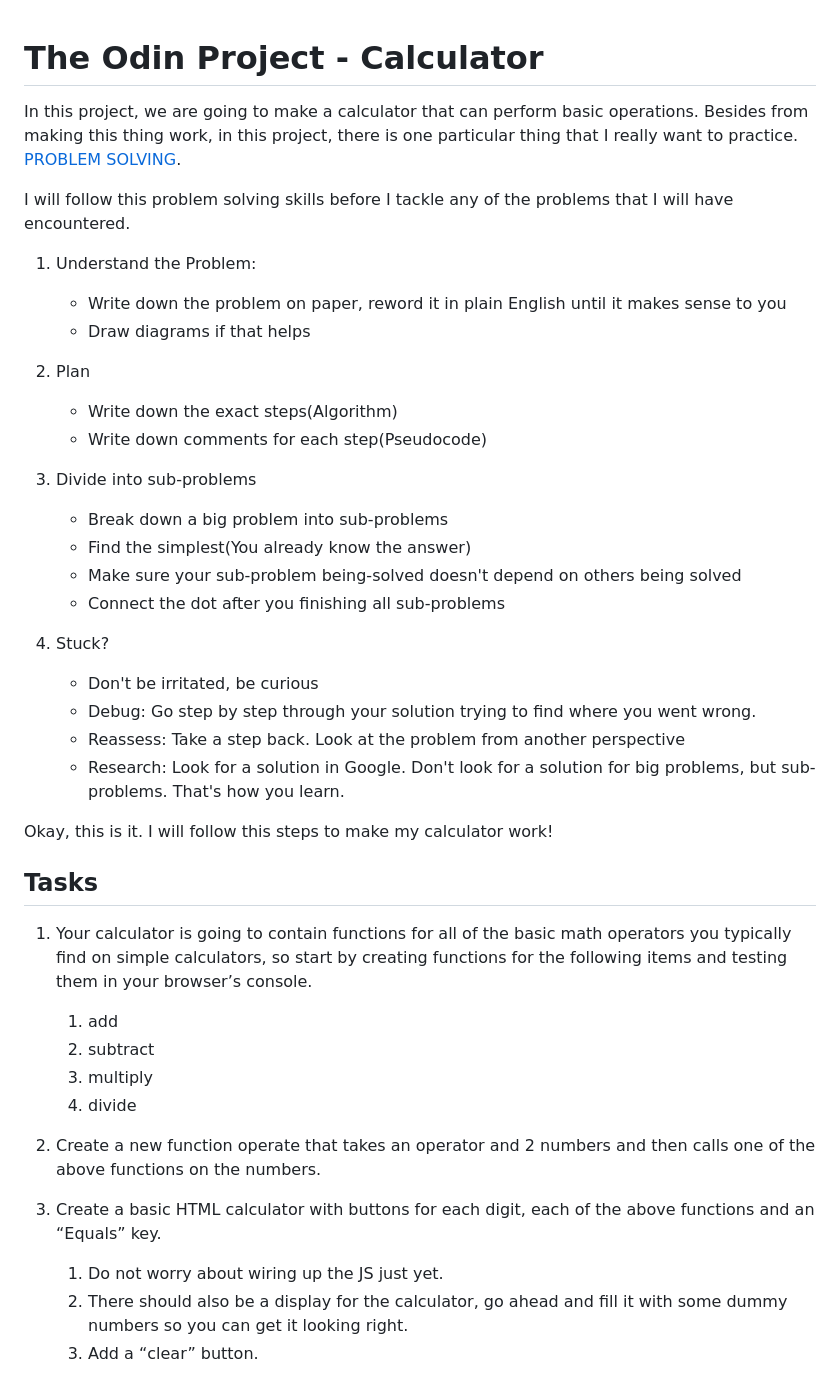
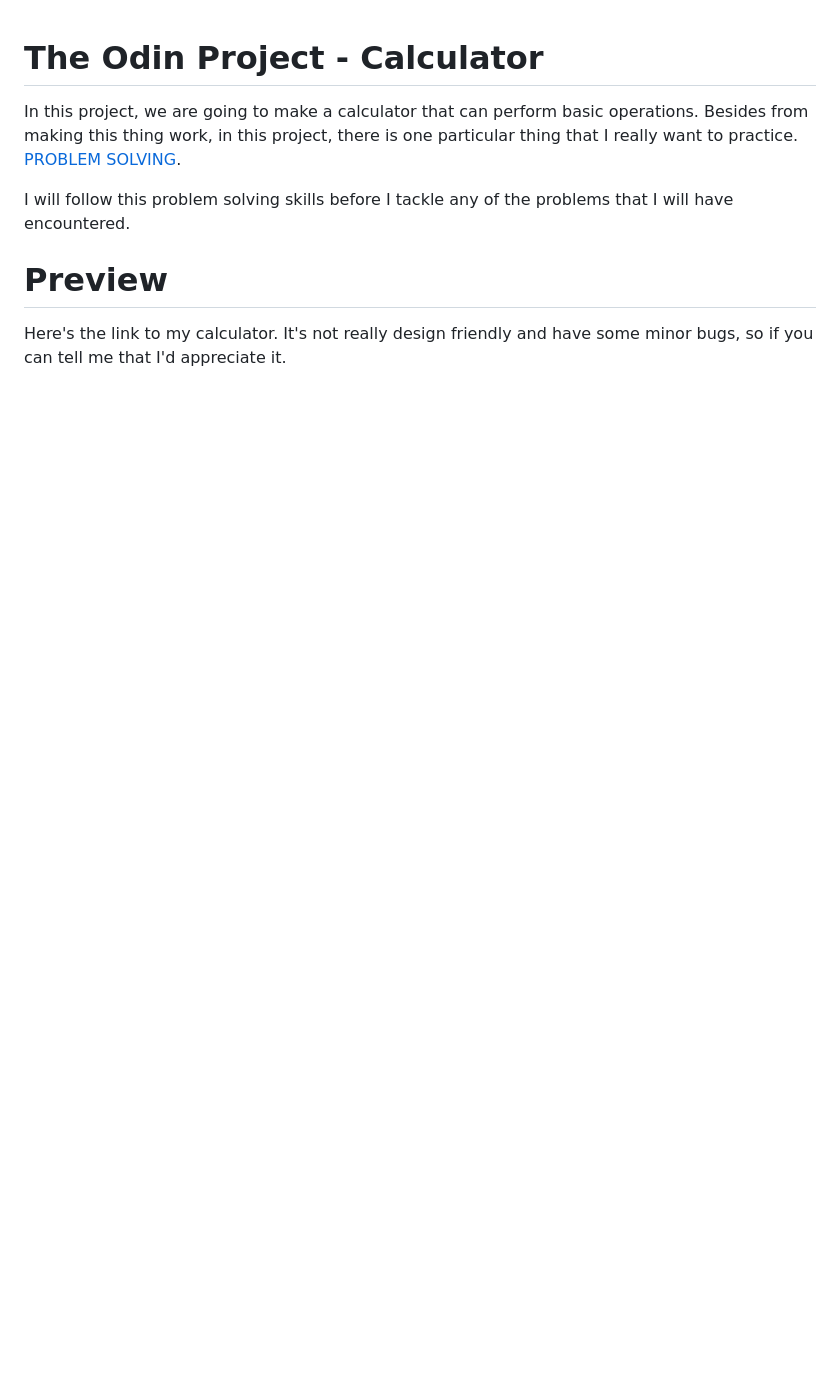
Before and after one commit to DaeguDude/calculator-redo, a Markdown page: README.md, the part around the change printed below. GitHub-like rendering; blank space fills up the shorter version.

```diff
--- a/README.md
+++ b/README.md
@@ -4,49 +4,9 @@ In this project, we are going to make a calculator that can perform basic
 operations. Besides from making this thing work, in this project, there is one
 particular thing that I really want to practice. [PROBLEM SOLVING](https://www.theodinproject.com/courses/javascript/lessons/problem-solving-javascript).
 
-I will follow this problem solving skills before I tackle any of the problems
-that I will have encountered.
+I will follow this problem solving skills before I tackle any of the problems that I will have encountered.
 
-1. Understand the Problem:
-    - Write down the problem on paper, reword it in plain English until it makes
-    sense to you
-    - Draw diagrams if that helps
+# Preview
 
-2. Plan
-    - Write down the exact steps(Algorithm)
-    - Write down comments for each step(Pseudocode)
+Here's the link to my calculator. It's not really design friendly and have some minor bugs, so if you can tell me that I'd appreciate it.
 
-3. Divide into sub-problems
-    - Break down a big problem into sub-problems
-    - Find the simplest(You already know the answer)
-    - Make sure your sub-problem being-solved doesn't depend on others being
-    solved
-    - Connect the dot after you finishing all sub-problems
-
-4. Stuck?
-    - Don't be irritated, be curious
-    - Debug: Go step by step through your solution trying to find where
-    you went wrong.
-    - Reassess: Take a step back. Look at the problem from another perspective
-    - Research: Look for a solution in Google. Don't look for a solution for big
-    problems, but sub-problems. That's how you learn.
-
-Okay, this is it. I will follow this steps to make my calculator work!
-
-## Tasks
-
-1. Your calculator is going to contain functions for all of the basic math operators you typically find on simple calculators, so start by creating functions for the following items and testing them in your browser’s console.
-
-    1. add
-    2. subtract
-    3. multiply
-    4. divide
-
-2. Create a new function operate that takes an operator and 2 numbers and then calls one of the above functions on the numbers.
-
-3. Create a basic HTML calculator with buttons for each digit, each of the above functions and an “Equals” key.
-
-    1. Do not worry about wiring up the JS just yet.
-    2. There should also be a display for the calculator, go ahead and fill it with some dummy numbers so you can get it looking right.
-    3. Add a “clear” button.
-
```
Also changed, not shown: other parts of README.md (+1 -37 lines), img/calculator-img.png (added), 1 other file.
